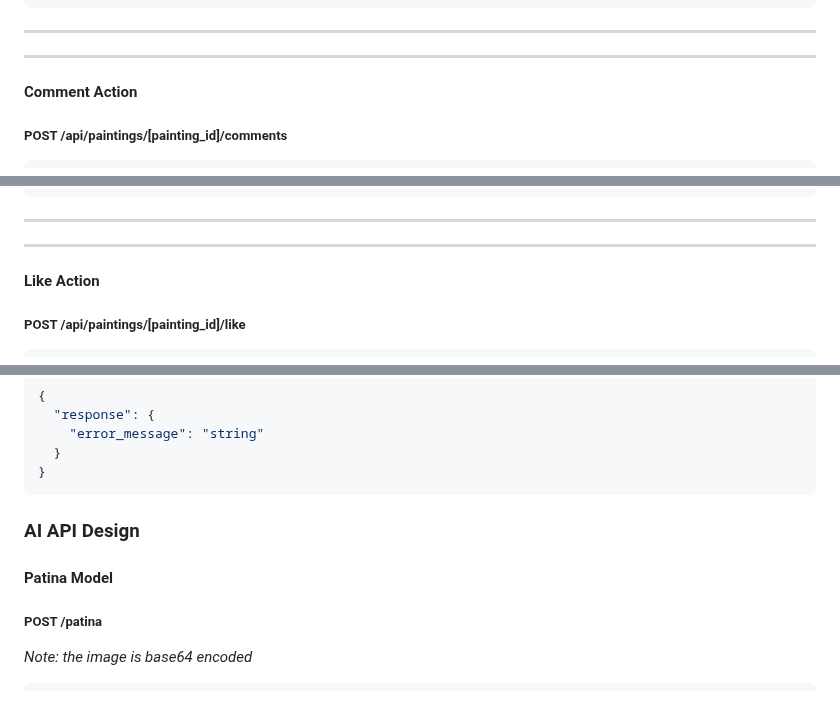
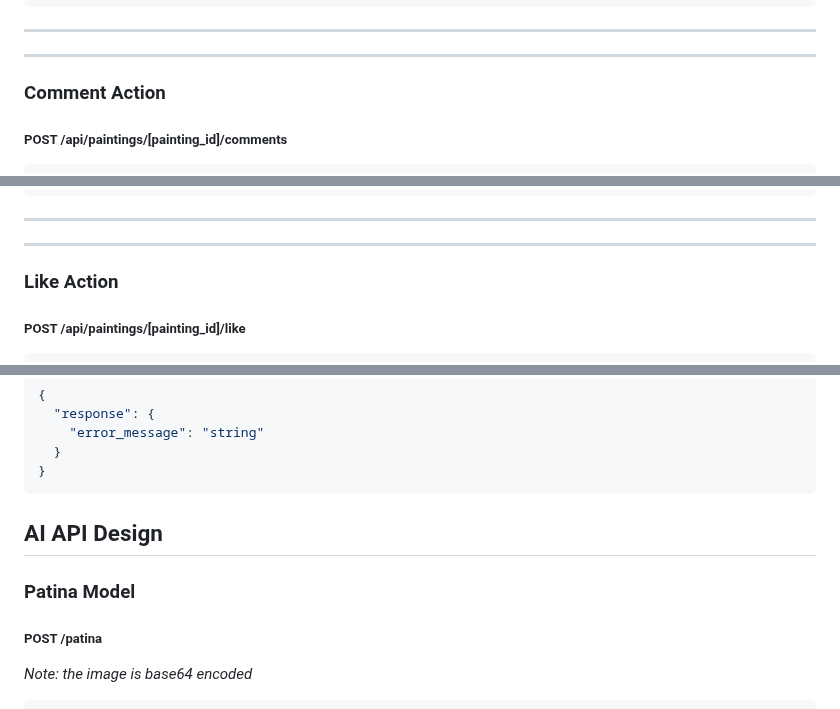
Before and after one commit to prince-ao/masterpiece, a Markdown page: README.md, 3 parts joined by grey strips. Drawn GitHub-style.

````diff
--- a/README.md
+++ b/README.md
@@ -400,7 +430,7 @@ _Note: the body is caption or name_
 
 ---
 
-#### Comment Action
+### Comment Action <a name="comment-action"></a>
 
 ##### POST /api/paintings/[painting_id]/comments
 
@@ -482,7 +512,7 @@ _Note: the body is caption or name_
 
 ---
 
-#### Like Action
+### Like Action <a name="like-action"></a>
 
 ##### POST /api/paintings/[painting_id]/like
 
@@ -806,9 +836,9 @@ _Note auth is optional_
 }
 ```
 
-### AI API Design
+## AI API Design <a name="ai-api-design"></a>
 
-#### Patina Model
+### Patina Model <a name="patina-model"></a>
 
 ##### POST /patina
 
````
Also changed, not shown: other parts of README.md (+52 -22 lines).
